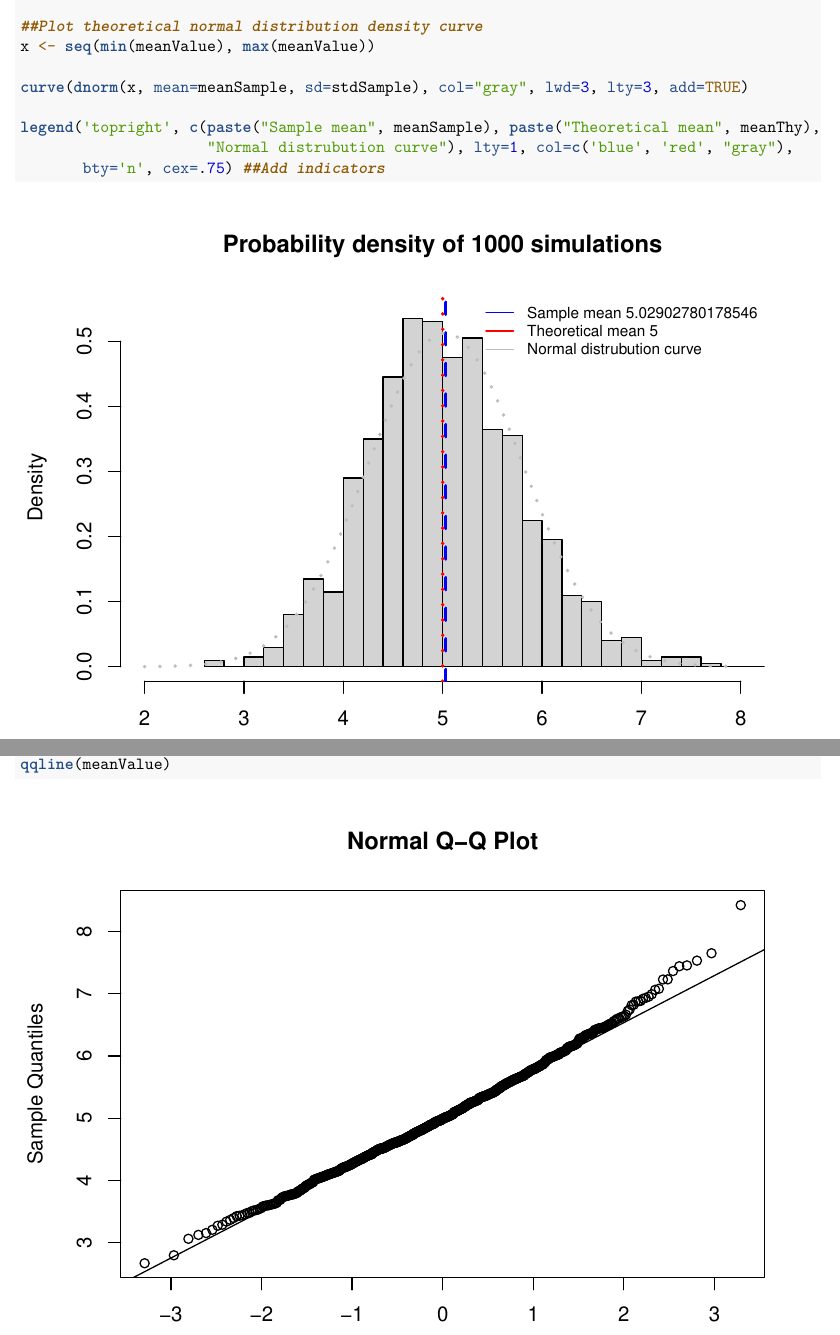
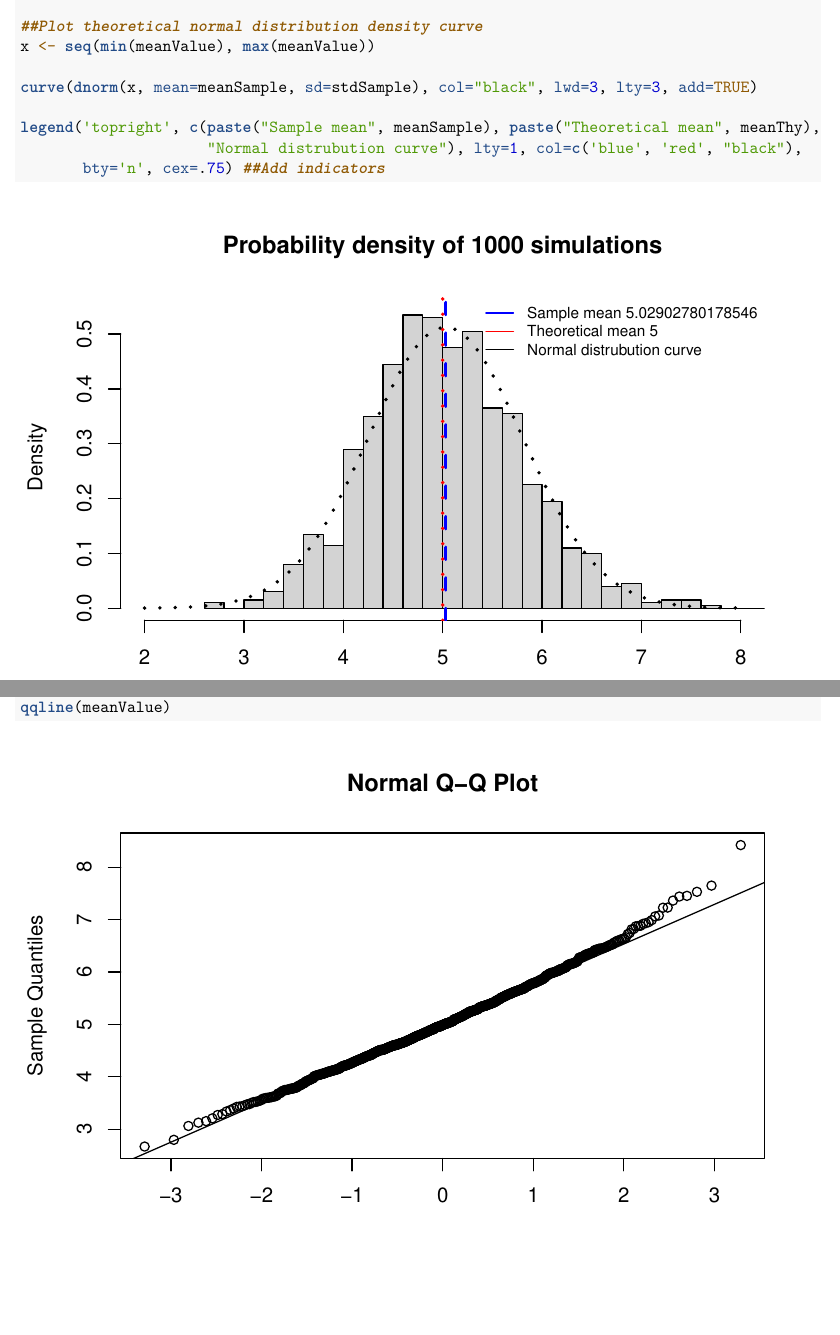
Before and after one commit to mozartkun/datasciencecoursera, an R Markdown document (Statistical-Inference/simulation.Rmd): two parts of pages 4 and 5 of 5, joined at a grey line, cut so that both start at the same text, the shorter picture padded with empty space. Rendered offline with R 4.5, knitr and Pandoc, then LaTeX, with nearby package versions.

Commit message:
Statistical Inference

````diff
--- a/Statistical-Inference/simulation.Rmd
+++ b/Statistical-Inference/simulation.Rmd
@@ -99,10 +99,10 @@ abline(v=meanThy, col="red", lwd=3, lty=9) ##Plot theoretical mean
 ##Plot theoretical normal distribution density curve
 x <- seq(min(meanValue), max(meanValue))
 
-curve(dnorm(x, mean=meanSample, sd=stdSample), col="gray", lwd=3, lty=3, add=TRUE)
+curve(dnorm(x, mean=meanSample, sd=stdSample), col="black", lwd=3, lty=3, add=TRUE)
 
 legend('topright', c(paste("Sample mean", meanSample), paste("Theoretical mean", meanThy),
-                     "Normal distrubution curve"), lty=1, col=c('blue', 'red', "gray"),
+                     "Normal distrubution curve"), lty=1, col=c('blue', 'red', "black"),
        bty='n', cex=.75) ##Add indicators
 ```
 
````
Also changed, not shown: Statistical-Inference/Inference.Rmd (+1 -1 lines), Statistical-Inference/Inference.html, Statistical-Inference/Inference.md, Statistical-Inference/Inference.pdf, Statistical-Inference/simulation.html, Statistical-Inference/simulation.md, Statistical-Inference/simulation.pdf, Statistical-Inference/simulation.Rmd (2 more changed lines).
